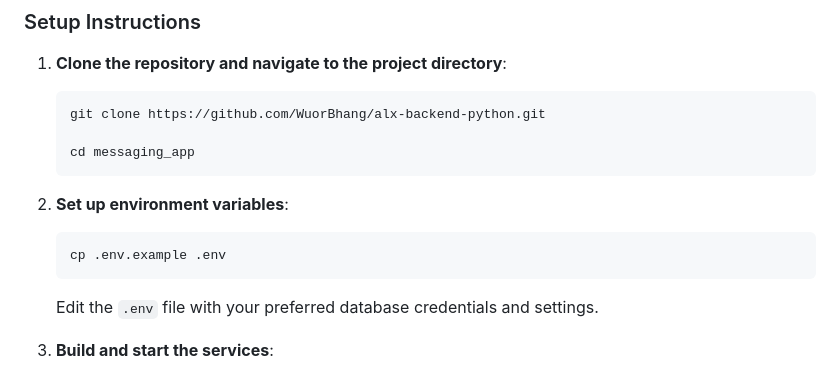
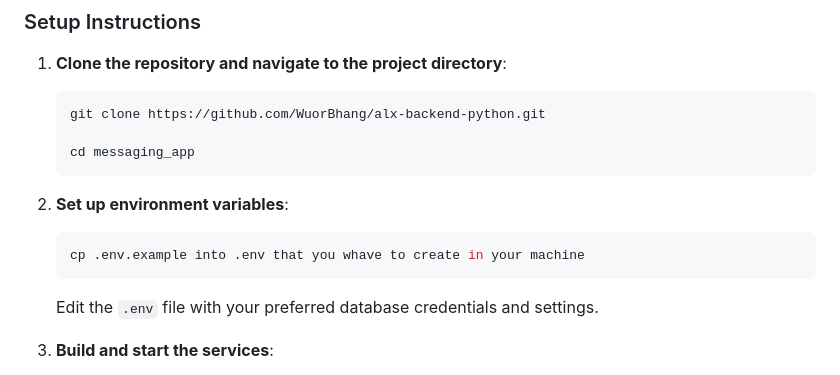
Before and after one commit to WuorBhang/alx-backend-python, a Markdown page: messaging_app/README.md, the part around the change. Rendered like a GitHub page.

````diff
--- a/messaging_app/README.md
+++ b/messaging_app/README.md
@@ -34,7 +34,7 @@ These volumes are preserved even when containers are stopped. To completely remo
 2. **Set up environment variables**:
 
     ```bash
-    cp .env.example .env
+    cp .env.example into .env that you whave to create in your machine
     ```
 
     Edit the `.env` file with your preferred database credentials and settings.
````
